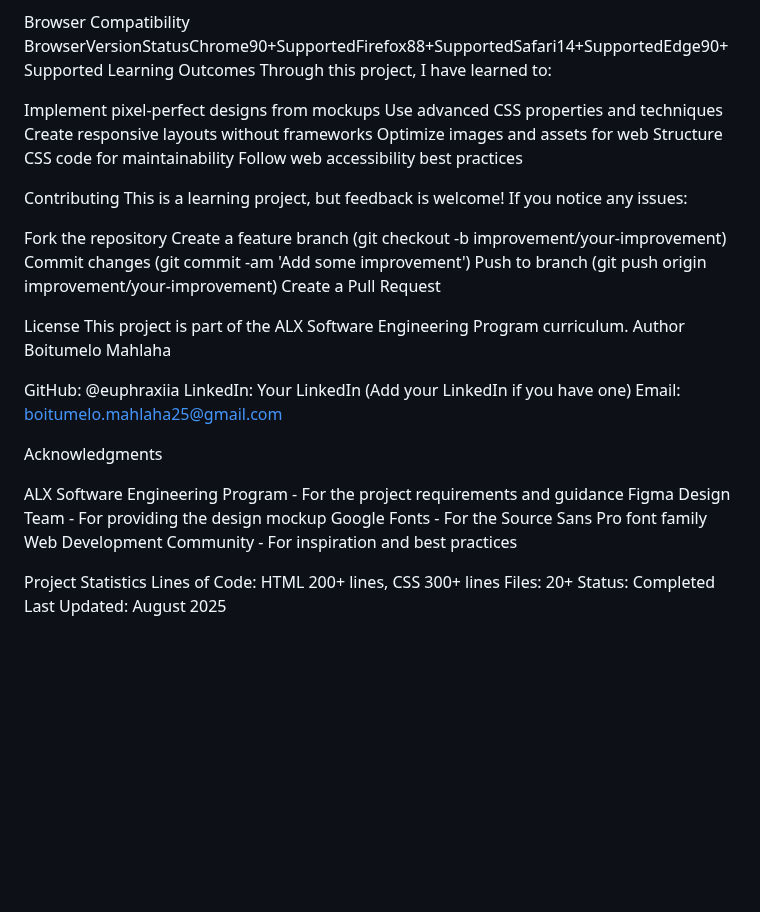
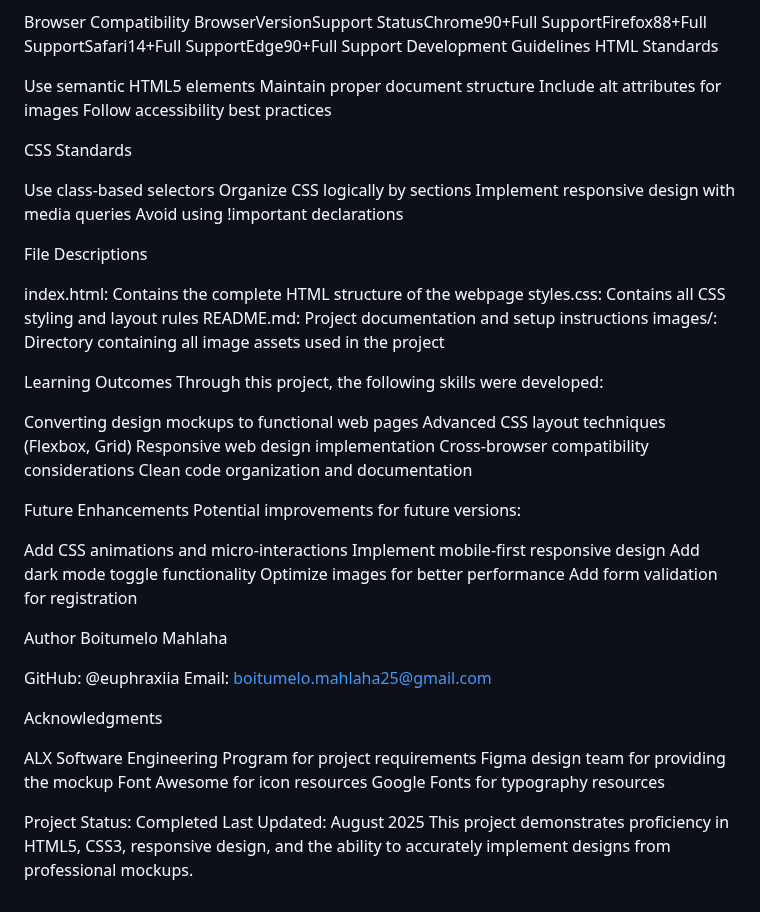
Before and after one commit to euphraxiia/alx_html_css, a Markdown page: css_advanced/README.md, the part around one of its changes. Drawn GitHub-style; blank space fills up the shorter version.

```diff
--- a/css_advanced/README.md
+++ b/css_advanced/README.md
@@ -105,44 +145,59 @@ Accessibility standards met
 
 Browser Compatibility
-BrowserVersionStatusChrome90+SupportedFirefox88+SupportedSafari14+SupportedEdge90+Supported
+BrowserVersionSupport StatusChrome90+Full SupportFirefox88+Full SupportSafari14+Full SupportEdge90+Full Support
+Development Guidelines
+HTML Standards
+
+Use semantic HTML5 elements
+Maintain proper document structure
+Include alt attributes for images
+Follow accessibility best practices
+
+CSS Standards
+
+Use class-based selectors
+Organize CSS logically by sections
+Implement responsive design with media queries
+Avoid using !important declarations
+
+File Descriptions
+
+index.html: Contains the complete HTML structure of the webpage
+styles.css: Contains all CSS styling and layout rules
+README.md: Project documentation and setup instructions
+images/: Directory containing all image assets used in the project
+
 Learning Outcomes
-Through this project, I have learned to:
+Through this project, the following skills were developed:
 
-Implement pixel-perfect designs from mockups
-Use advanced CSS properties and techniques
-Create responsive layouts without frameworks
-Optimize images and assets for web
-Structure CSS code for maintainability
-Follow web accessibility best practices
+Converting design mockups to functional web pages
+Advanced CSS layout techniques (Flexbox, Grid)
+Responsive web design implementation
+Cross-browser compatibility considerations
+Clean code organization and documentation
 
-Contributing
-This is a learning project, but feedback is welcome! If you notice any issues:
+Future Enhancements
+Potential improvements for future versions:
 
-Fork the repository
-Create a feature branch (git checkout -b improvement/your-improvement)
-Commit changes (git commit -am 'Add some improvement')
-Push to branch (git push origin improvement/your-improvement)
-Create a Pull Request
+Add CSS animations and micro-interactions
+Implement mobile-first responsive design
+Add dark mode toggle functionality
+Optimize images for better performance
+Add form validation for registration
 
-License
-This project is part of the ALX Software Engineering Program curriculum.
 Author
 Boitumelo Mahlaha
 
 GitHub: @euphraxiia
-LinkedIn: Your LinkedIn (Add your LinkedIn if you have one)
 Email: boitumelo.mahlaha25@gmail.com
 
 Acknowledgments
 
-ALX Software Engineering Program - For the project requirements and guidance
-Figma Design Team - For providing the design mockup
-Google Fonts - For the Source Sans Pro font family
-Web Development Community - For inspiration and best practices
+ALX Software Engineering Program for project requirements
+Figma design team for providing the mockup
+Font Awesome for icon resources
+Google Fonts for typography resources
 
-
-Project Statistics
-Lines of Code: HTML 200+ lines, CSS 300+ lines
-Files: 20+
-Status: Completed
+Project Status: Completed
 Last Updated: August 2025
+This project demonstrates proficiency in HTML5, CSS3, responsive design, and the ability to accurately implement designs from professional mockups.
```
Also changed, not shown: other parts of css_advanced/README.md (+104 -64 lines).
